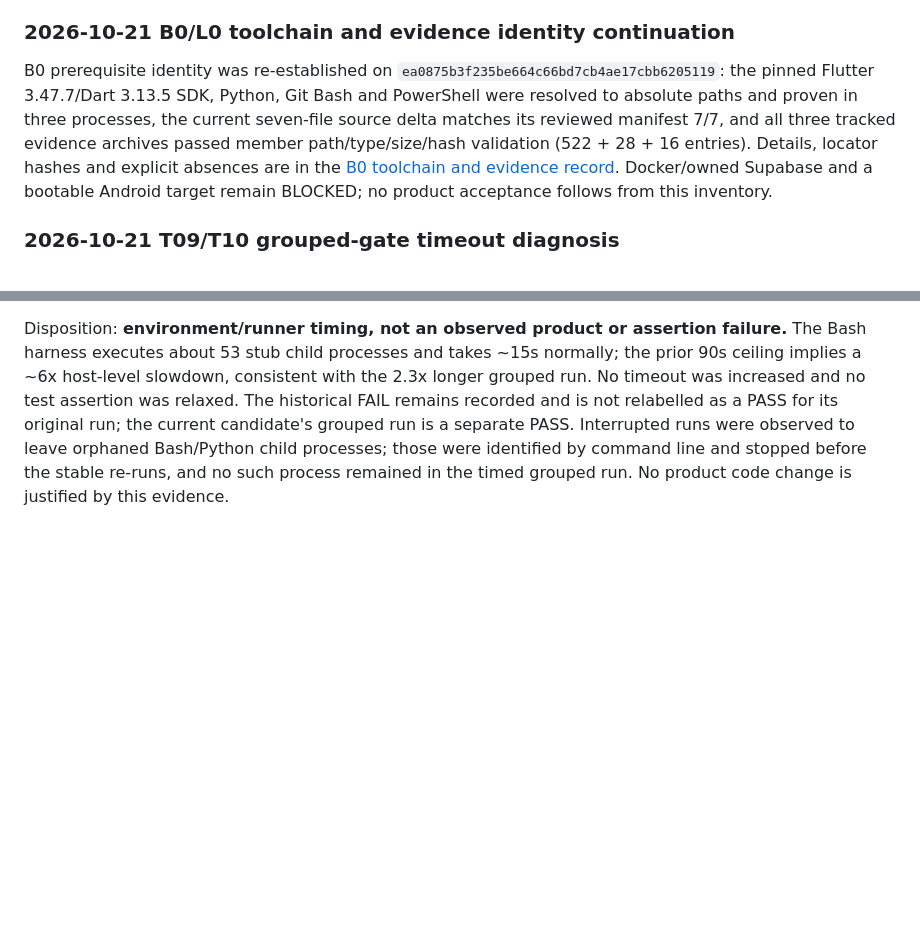
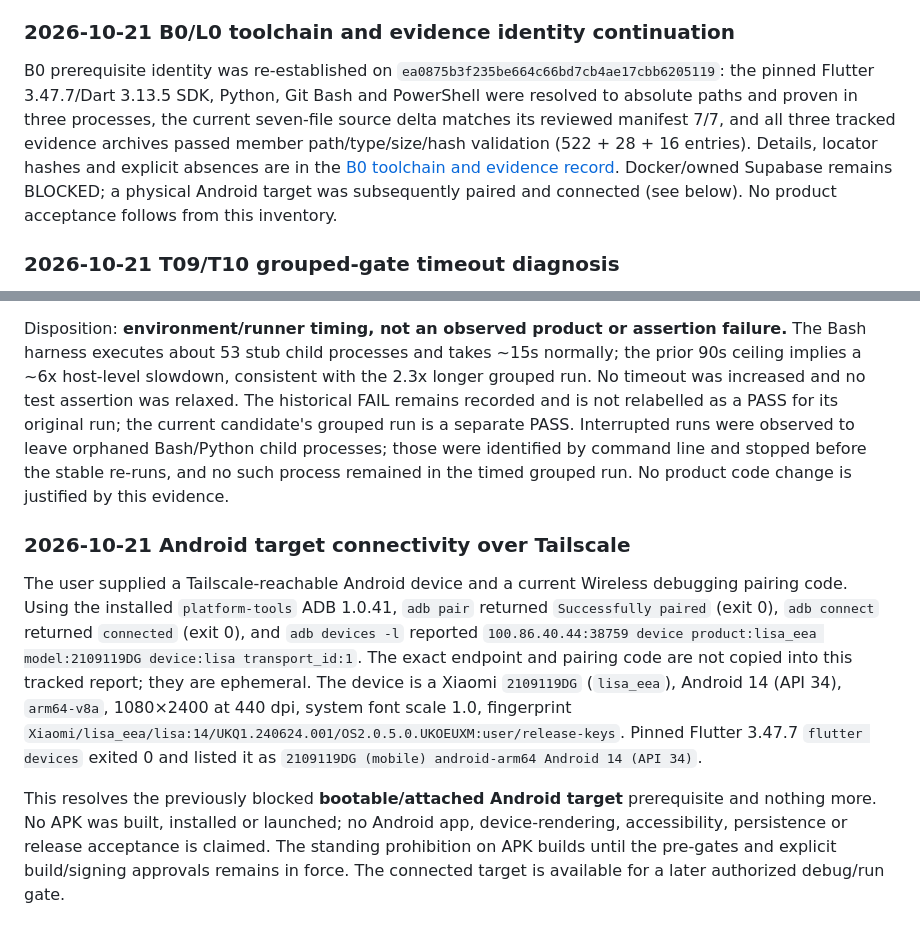
Before and after one commit to CarlosMonteiroNeto/discipulado-IEADPE, a Markdown page: docs/verification/ministry-corrective-local-report.md, 2 parts joined by grey strips. Rendered like a GitHub page; blank space fills up the shorter version.

```diff
--- a/docs/verification/ministry-corrective-local-report.md
+++ b/docs/verification/ministry-corrective-local-report.md
@@ -177,10 +177,16 @@ Independent plan amendment review: Sol 6.1 low **APPROVED — no findings**, rev
 
 ### 2026-10-21 B0/L0 toolchain and evidence identity continuation
 
-B0 prerequisite identity was re-established on `ea0875b3f235be664c66bd7cb4ae17cbb6205119`: the pinned Flutter 3.47.7/Dart 3.13.5 SDK, Python, Git Bash and PowerShell were resolved to absolute paths and proven in three processes, the current seven-file source delta matches its reviewed manifest 7/7, and all three tracked evidence archives passed member path/type/size/hash validation (522 + 28 + 16 entries). Details, locator hashes and explicit absences are in the [B0 toolchain and evidence record](2026-10-21-b0-toolchain-evidence.md). Docker/owned Supabase and a bootable Android target remain BLOCKED; no product acceptance follows from this inventory.
+B0 prerequisite identity was re-established on `ea0875b3f235be664c66bd7cb4ae17cbb6205119`: the pinned Flutter 3.47.7/Dart 3.13.5 SDK, Python, Git Bash and PowerShell were resolved to absolute paths and proven in three processes, the current seven-file source delta matches its reviewed manifest 7/7, and all three tracked evidence archives passed member path/type/size/hash validation (522 + 28 + 16 entries). Details, locator hashes and explicit absences are in the [B0 toolchain and evidence record](2026-10-21-b0-toolchain-evidence.md). Docker/owned Supabase remains BLOCKED; a physical Android target was subsequently paired and connected (see below). No product acceptance follows from this inventory.
 
 ### 2026-10-21 T09/T10 grouped-gate timeout diagnosis
 
 The retained historical failure is unchanged: `python -m unittest scripts.test_verification_cases scripts.test_unified_gate scripts.test_hosted_upgrade` ran 54 tests in 348.596s and raised one 90-second `subprocess.TimeoutExpired` in the **Bash** variant of `test_database_child_failure_is_retained_as_its_exact_exit_code` (`docs/verification/consolidation/2026-10-21/python-checks.log`). The narrow rerun passed in 27.988s. This candidate re-ran the exact target three times, all PASS: 26.774s, 22.693s and 22.335s. Per-shell measurement gave Bash 15.429s and PowerShell 6.768s. An instrumented grouped run then passed **54/54 in 152.709s** (exit 0), with the target test at 22.940s and no test above 26s; the prior run was 2.3x slower overall. The timed-out command used the same `scripts/test_unified_gate.py` bytes (SHA-256 `766d0a11a754b12d54642365dd3195fc8844b440fe0a99fb97512caebadb13b3`) as this candidate.
 
 Disposition: **environment/runner timing, not an observed product or assertion failure.** The Bash harness executes about 53 stub child processes and takes ~15s normally; the prior 90s ceiling implies a ~6x host-level slowdown, consistent with the 2.3x longer grouped run. No timeout was increased and no test assertion was relaxed. The historical FAIL remains recorded and is not relabelled as a PASS for its original run; the current candidate's grouped run is a separate PASS. Interrupted runs were observed to leave orphaned Bash/Python child processes; those were identified by command line and stopped before the stable re-runs, and no such process remained in the timed grouped run. No product code change is justified by this evidence.
+
+### 2026-10-21 Android target connectivity over Tailscale
+
+The user supplied a Tailscale-reachable Android device and a current Wireless debugging pairing code. Using the installed `platform-tools` ADB 1.0.41, `adb pair` returned `Successfully paired` (exit 0), `adb connect` returned `connected` (exit 0), and `adb devices -l` reported `100.86.40.44:38759 device product:lisa_eea model:2109119DG device:lisa transport_id:1`. The exact endpoint and pairing code are not copied into this tracked report; they are ephemeral. The device is a Xiaomi `2109119DG` (`lisa_eea`), Android 14 (API 34), `arm64-v8a`, 1080×2400 at 440 dpi, system font scale 1.0, fingerprint `Xiaomi/lisa_eea/lisa:14/UKQ1.240624.001/OS2.0.5.0.UKOEUXM:user/release-keys`. Pinned Flutter 3.47.7 `flutter devices` exited 0 and listed it as `2109119DG (mobile) android-arm64 Android 14 (API 34)`.
+
+This resolves the previously blocked **bootable/attached Android target** prerequisite and nothing more. No APK was built, installed or launched; no Android app, device-rendering, accessibility, persistence or release acceptance is claimed. The standing prohibition on APK builds until the pre-gates and explicit build/signing approvals remains in force. The connected target is available for a later authorized debug/run gate.
```
Also changed, not shown: docs/verification/2026-10-21-b0-toolchain-evidence.md (+19 -2 lines), 1 other file.
